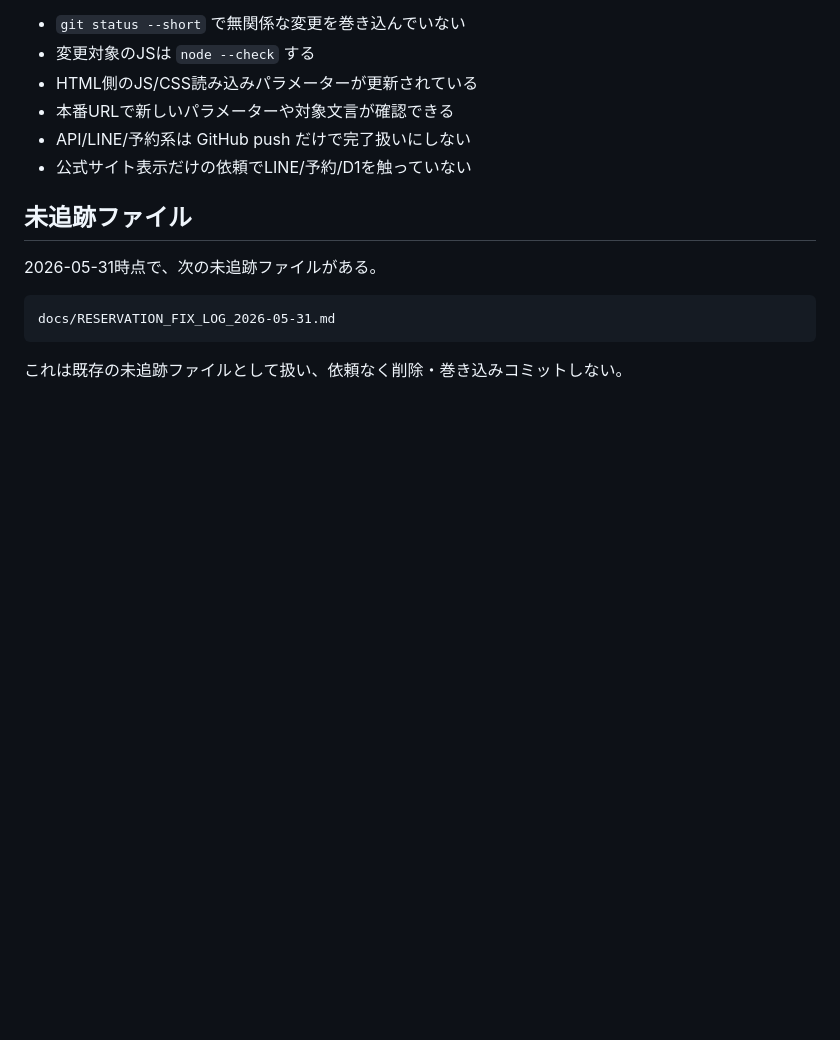
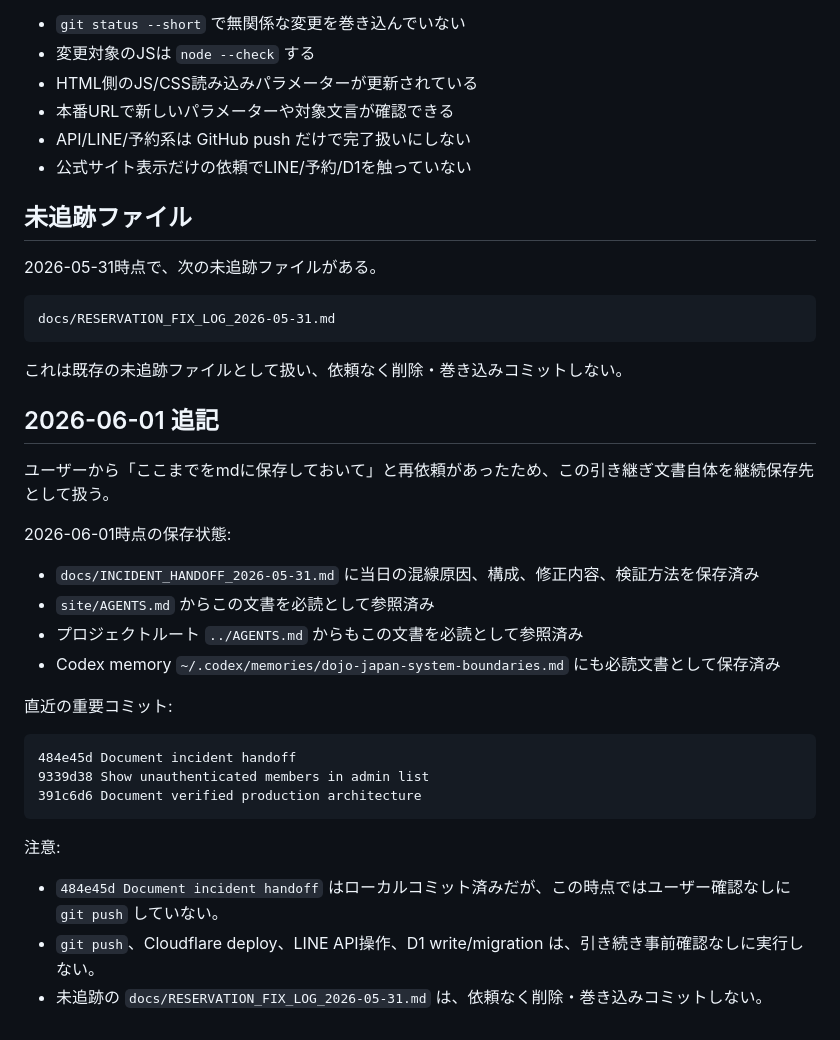
Before and after one commit to ryuichi1124/dojojapan, a Markdown page: docs/INCIDENT_HANDOFF_2026-05-31.md, the part around the change. Rendered like a GitHub page; blank space fills up the shorter version.

Commit message:
Update incident handoff notes

````diff
--- a/docs/INCIDENT_HANDOFF_2026-05-31.md
+++ b/docs/INCIDENT_HANDOFF_2026-05-31.md
@@ -153,3 +153,28 @@ docs/RESERVATION_FIX_LOG_2026-05-31.md
 ```
 
 これは既存の未追跡ファイルとして扱い、依頼なく削除・巻き込みコミットしない。
+
+## 2026-06-01 追記
+
+ユーザーから「ここまでをmdに保存しておいて」と再依頼があったため、この引き継ぎ文書自体を継続保存先として扱う。
+
+2026-06-01時点の保存状態:
+
+- `docs/INCIDENT_HANDOFF_2026-05-31.md` に当日の混線原因、構成、修正内容、検証方法を保存済み
+- `site/AGENTS.md` からこの文書を必読として参照済み
+- プロジェクトルート `../AGENTS.md` からもこの文書を必読として参照済み
+- Codex memory `~/.codex/memories/dojo-japan-system-boundaries.md` にも必読文書として保存済み
+
+直近の重要コミット:
+
+```text
+484e45d Document incident handoff
+9339d38 Show unauthenticated members in admin list
+391c6d6 Document verified production architecture
+```
+
+注意:
+
+- `484e45d Document incident handoff` はローカルコミット済みだが、この時点ではユーザー確認なしに `git push` していない。
+- `git push`、Cloudflare deploy、LINE API操作、D1 write/migration は、引き続き事前確認なしに実行しない。
+- 未追跡の `docs/RESERVATION_FIX_LOG_2026-05-31.md` は、依頼なく削除・巻き込みコミットしない。
````
